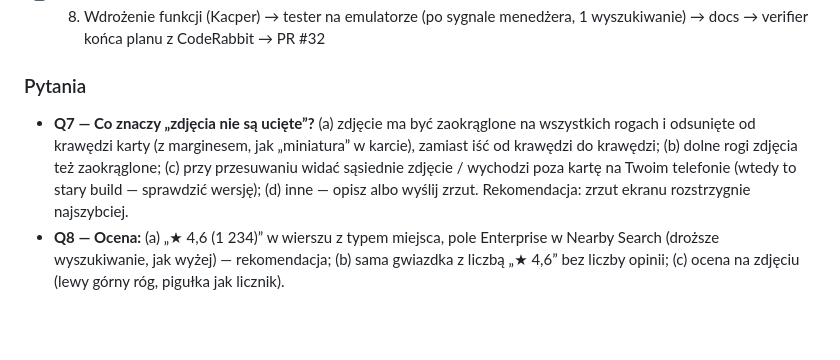
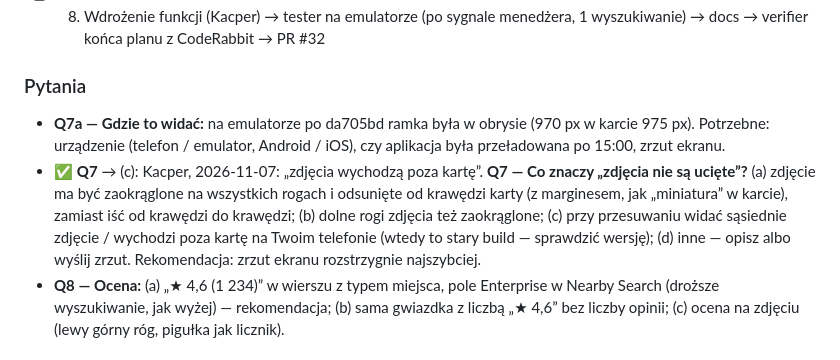
Before and after one commit to KacperBartlomiejczak/Travelo, a Markdown page: prompts/places-photo-carousel/plan.md, the part around the change. Rendered like a GitHub page; blank space fills up the shorter version.

Commit message:
docs(plan): Q7 answered, photo overflow still seen by Kacper
Co-Authored-By: Claude Opus 5.5 <noreply@anthropic.com>

```diff
--- a/prompts/places-photo-carousel/plan.md
+++ b/prompts/places-photo-carousel/plan.md
@@ -65,7 +65,8 @@ Kacper (bezpośrednio): „Problem w karuzeli jest taki że aktualnie te zdjęci
 - [ ] 8. Wdrożenie funkcji (Kacper) → tester na emulatorze (po sygnale menedżera, 1 wyszukiwanie) → docs → verifier końca planu z CodeRabbit → PR #32
 
 ### Pytania
-- **Q7 — Co znaczy „zdjęcia nie są ucięte”?** (a) zdjęcie ma być zaokrąglone na wszystkich rogach i odsunięte od krawędzi karty (z marginesem, jak „miniatura” w karcie), zamiast iść od krawędzi do krawędzi; (b) dolne rogi zdjęcia też zaokrąglone; (c) przy przesuwaniu widać sąsiednie zdjęcie / wychodzi poza kartę na Twoim telefonie (wtedy to stary build — sprawdzić wersję); (d) inne — opisz albo wyślij zrzut. Rekomendacja: zrzut ekranu rozstrzygnie najszybciej.
+- **Q7a — Gdzie to widać:** na emulatorze po da705bd ramka była w obrysie (970 px w karcie 975 px). Potrzebne: urządzenie (telefon / emulator, Android / iOS), czy aplikacja była przeładowana po 15:00, zrzut ekranu.
+- ✅ **Q7** → (c): Kacper, 2026-11-07: „zdjęcia wychodzą poza kartę”. **Q7 — Co znaczy „zdjęcia nie są ucięte”?** (a) zdjęcie ma być zaokrąglone na wszystkich rogach i odsunięte od krawędzi karty (z marginesem, jak „miniatura” w karcie), zamiast iść od krawędzi do krawędzi; (b) dolne rogi zdjęcia też zaokrąglone; (c) przy przesuwaniu widać sąsiednie zdjęcie / wychodzi poza kartę na Twoim telefonie (wtedy to stary build — sprawdzić wersję); (d) inne — opisz albo wyślij zrzut. Rekomendacja: zrzut ekranu rozstrzygnie najszybciej.
 - **Q8 — Ocena:** (a) „★ 4,6 (1 234)” w wierszu z typem miejsca, pole Enterprise w Nearby Search (droższe wyszukiwanie, jak wyżej) — rekomendacja; (b) sama gwiazdka z liczbą „★ 4,6” bez liczby opinii; (c) ocena na zdjęciu (lewy górny róg, pigułka jak licznik).
 
 ## Dziennik postępu
```
